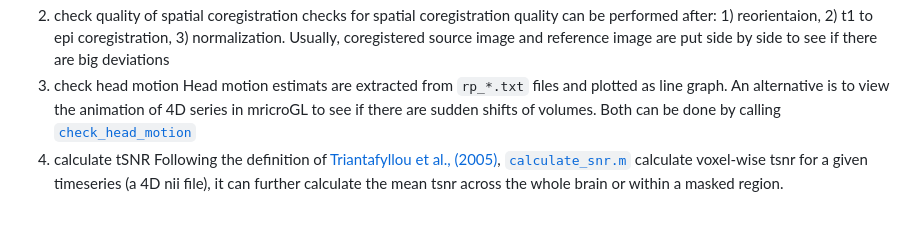
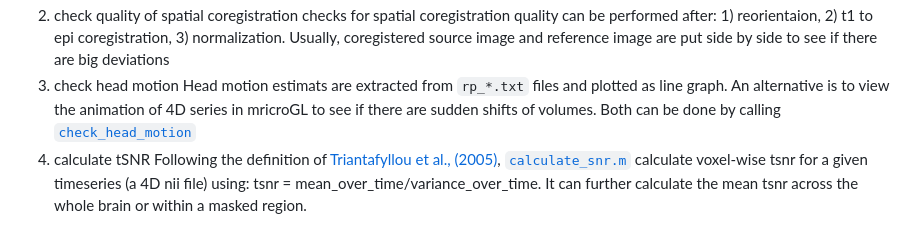
Before and after one commit to ZiluLiang/Pirate-fMRI_Analysis, a Markdown page: scripts/preprocessing/PreprocessingPipeline.md, the part around the change. Rendered like a GitHub page.

Commit message:
documentation for tsnr

```diff
--- a/scripts/preprocessing/PreprocessingPipeline.md
+++ b/scripts/preprocessing/PreprocessingPipeline.md
@@ -56,4 +56,4 @@ Some handy functions are provided in the [`qualitycheck`](/scripts/qualitycheck)
 3. check head motion
    Head motion estimats are extracted from `rp_*.txt` files and plotted as line graph. An alternative is to view the animation of 4D series in mricroGL to see if there are sudden shifts of volumes. Both can be done by calling [`check_head_motion`](/scripts/qualitycheck/check_head_motion.m)
 4. calculate tSNR
-   Following the definition of [Triantafyllou et al., (2005)](https://doi.org/10.1016/j.neuroimage.2005.01.007), [`calculate_snr.m`](/scripts/qualitycheck/calculate_snr.m) calculate voxel-wise tsnr for a given timeseries (a 4D nii file), it can further calculate the mean tsnr across the whole brain or within a masked region.
+   Following the definition of [Triantafyllou et al., (2005)](https://doi.org/10.1016/j.neuroimage.2005.01.007), [`calculate_snr.m`](/scripts/qualitycheck/calculate_snr.m) calculate voxel-wise tsnr for a given timeseries (a 4D nii file) using: tsnr = mean_over_time/variance_over_time. It can further calculate the mean tsnr across the whole brain or within a masked region.
```
